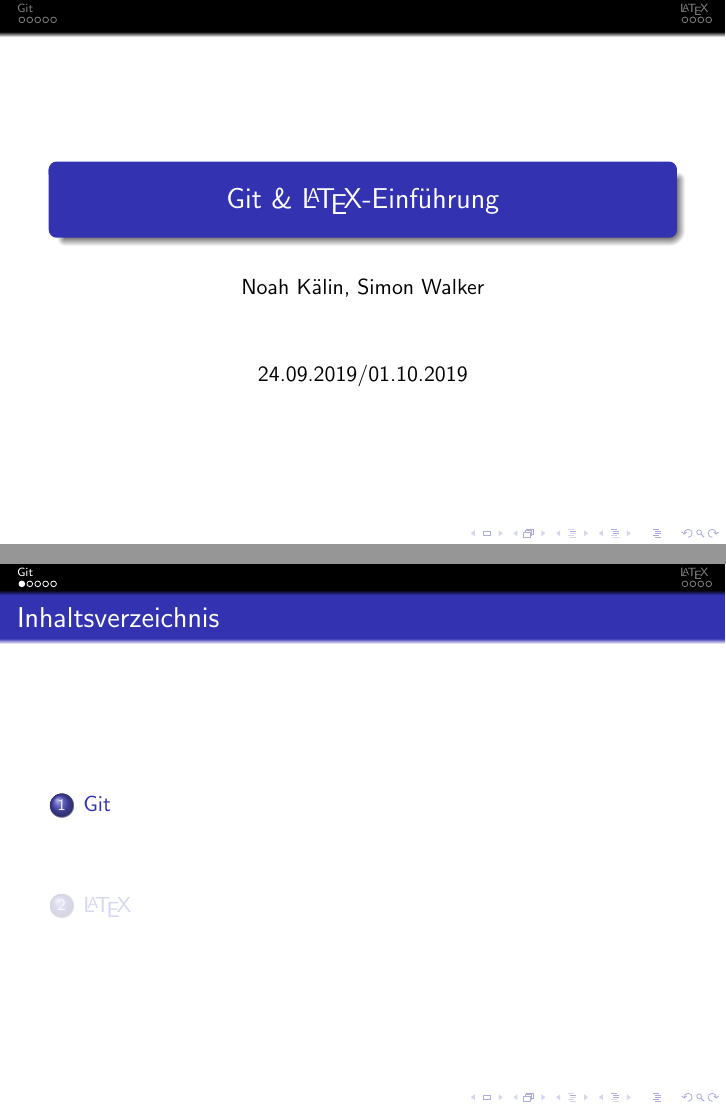
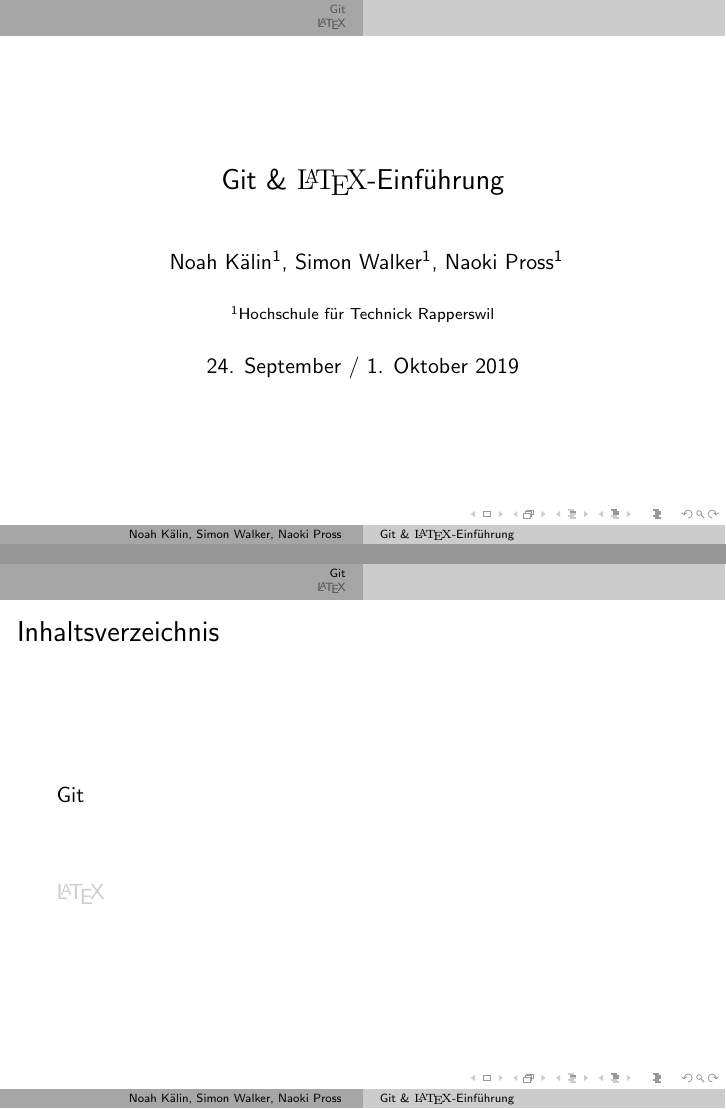
Before and after one commit to HSR-Stud/LaTex-Kurs, LaTeX slides (Praesentationen/praesentation.tex): pages 1 and 2 of 36, joined at a grey line. Compiled offline with pdfLaTeX.

Commit message:
Add myself to the presentation and change theme

```diff
--- a/Praesentationen/praesentation.tex
+++ b/Praesentationen/praesentation.tex
@@ -1,5 +1,2 @@
-%\documentclass[handout]{beamer}
 \documentclass{beamer}
 
-\title{Git \& \LaTeX-Einführung}
-\author{Noah Kälin, Simon Walker}
@@ -9,3 +9,13 @@
+    Noah Kälin\inst{1},
+    Simon Walker\inst{1},
+	Naoki Pross\inst{1}
+}
+\institute[HSR]{\inst{1}Hochschule f\"ur Technick Rapperswil}
+
+\date{24. September / 1. Oktober 2019}
+
+\usetheme{Malmoe}
+\usecolortheme{seagull}
 
 \AtBeginSection[]
 {
```
Also changed, not shown: Praesentationen/praesentation.tex (7 more changed lines).
